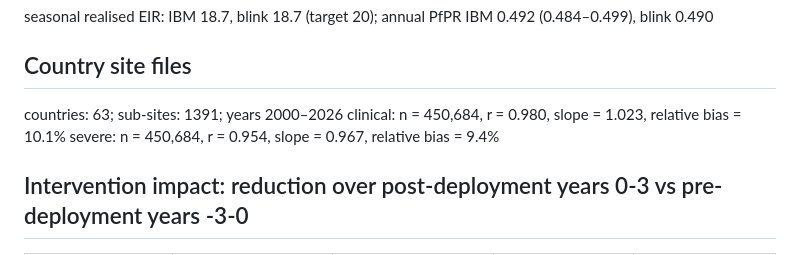
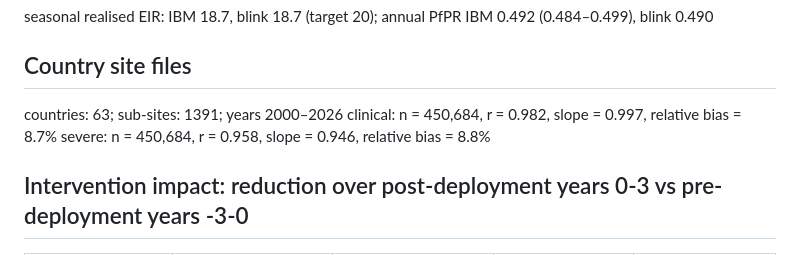
Before and after one commit to pwinskill/fleet, a Markdown page: comparison/data/tables.md, the part around the change. Drawn GitHub-style.

```diff
--- a/comparison/data/tables.md
+++ b/comparison/data/tables.md
@@ -61,8 +61,8 @@ seasonal realised EIR: IBM 18.7, blink 18.7 (target 20); annual PfPR IBM 0.492 (
 ## Country site files
 
 countries: 63; sub-sites: 1391; years 2000–2026
-clinical: n = 450,684, r = 0.980, slope = 1.023, relative bias = 10.1%
-severe:   n = 450,684, r = 0.954, slope = 0.967, relative bias = 9.4%
+clinical: n = 450,684, r = 0.982, slope = 0.997, relative bias = 8.7%
+severe:   n = 450,684, r = 0.958, slope = 0.946, relative bias = 8.8%
 
 ## Intervention impact: reduction over post-deployment years 0-3 vs pre-deployment years -3-0
 
```
Also changed, not shown: NEWS.md (+3 -1 lines), README.md (+1 -1 lines), man/figures/cmp_core_sites.png, vignettes/cmp_core_sites.png, 1 other file.
